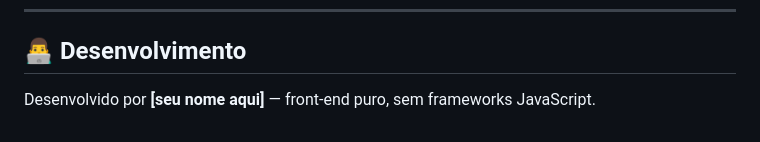
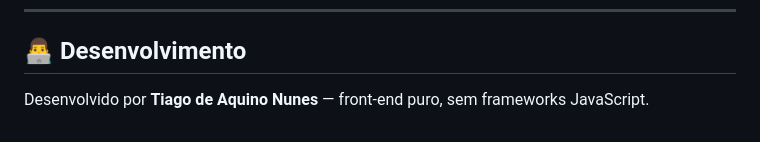
Before and after one commit to tiagonunes1337/natastorebsb, a Markdown page: README.md, the part around the change. GitHub-like rendering.

```diff
--- a/README.md
+++ b/README.md
@@ -97,4 +97,4 @@ Edite o texto dentro da tag `<p class="card-price fw-bold">` de cada card.
 
 ## 👨‍💻 Desenvolvimento
 
-Desenvolvido por **[seu nome aqui]** — front-end puro, sem frameworks JavaScript.
+Desenvolvido por **Tiago de Aquino Nunes** — front-end puro, sem frameworks JavaScript.
```
